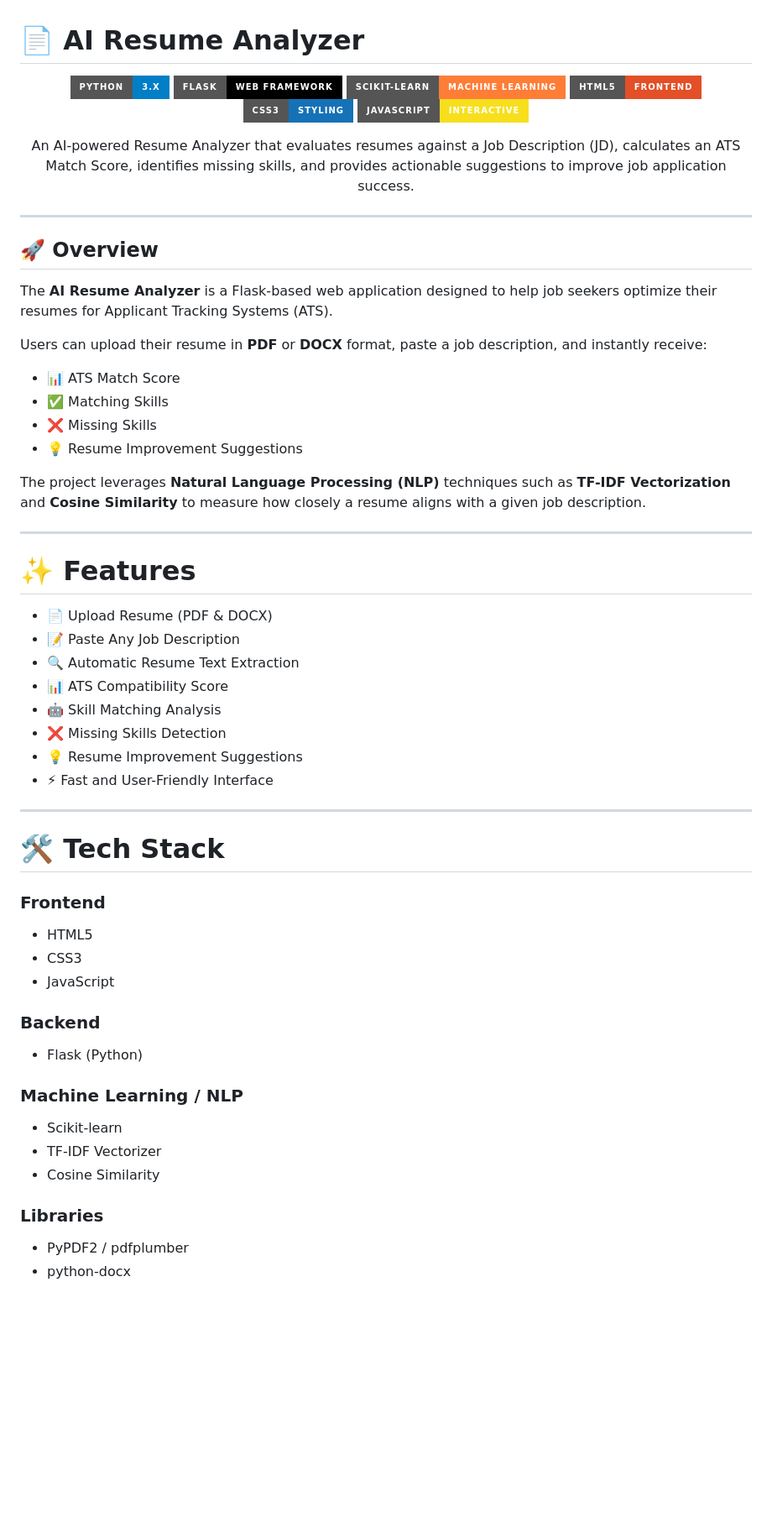
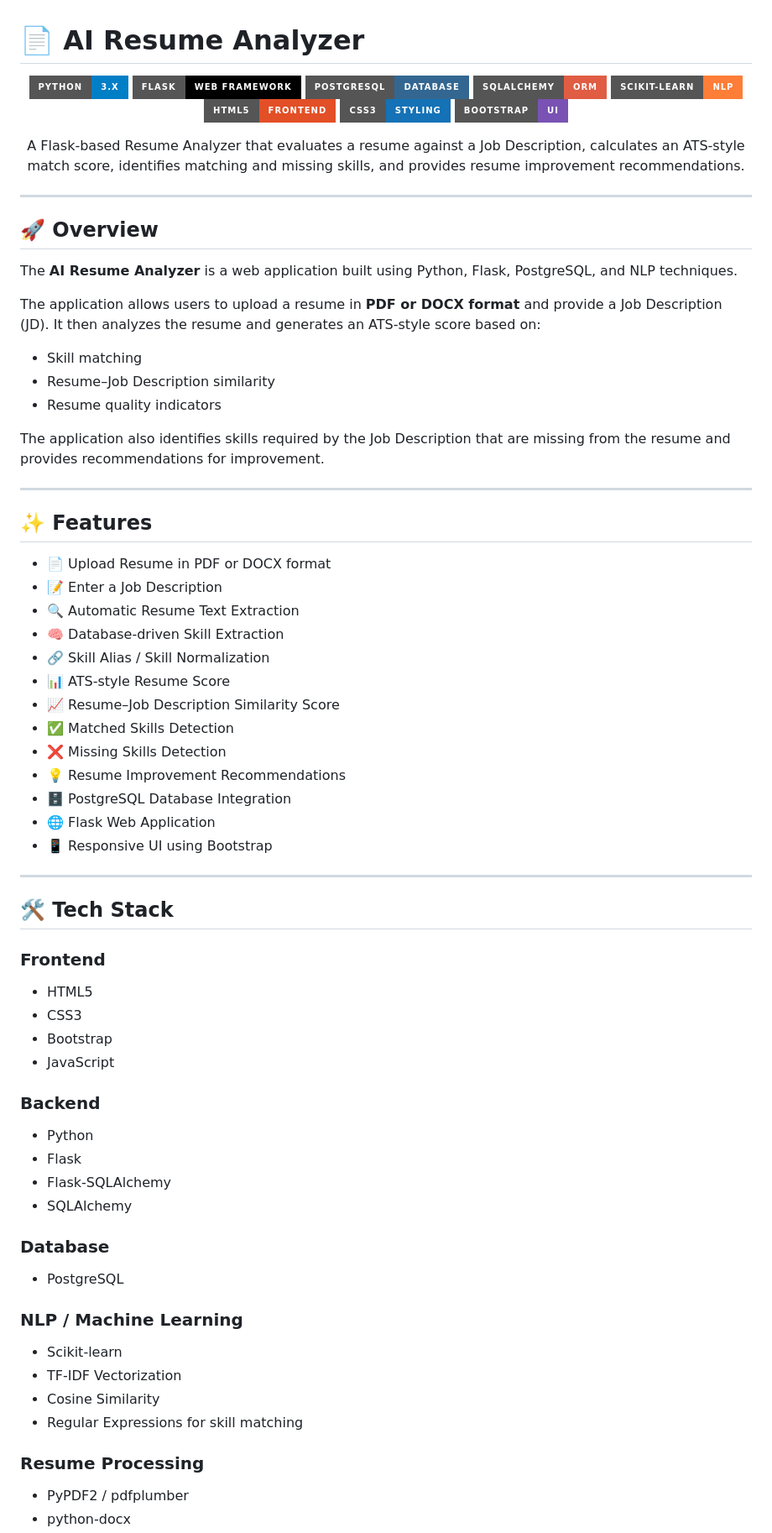
Before and after one commit to Vanishka-kamboj/ai-resume-analyzer, a Markdown page: README.md, the part around one of its changes. Shown at 84% size. GitHub-like rendering; badges without logos; blank space fills up the shorter version.

```diff
--- a/README.md
+++ b/README.md
@@ -3,61 +3,82 @@
 <p align="center">
   <img src="https://img.shields.io/badge/Python-3.x-blue?style=for-the-badge&logo=python" />
   <img src="https://img.shields.io/badge/Flask-Web%20Framework-black?style=for-the-badge&logo=flask" />
-  <img src="https://img.shields.io/badge/Scikit--Learn-Machine%20Learning-orange?style=for-the-badge&logo=scikitlearn" />
+  <img src="https://img.shields.io/badge/PostgreSQL-Database-336791?style=for-the-badge&logo=postgresql" />
+  <img src="https://img.shields.io/badge/SQLAlchemy-ORM-red?style=for-the-badge" />
+  <img src="https://img.shields.io/badge/Scikit--Learn-NLP-orange?style=for-the-badge&logo=scikitlearn" />
   <img src="https://img.shields.io/badge/HTML5-Frontend-E34F26?style=for-the-badge&logo=html5" />
   <img src="https://img.shields.io/badge/CSS3-Styling-1572B6?style=for-the-badge&logo=css3" />
-  <img src="https://img.shields.io/badge/JavaScript-Interactive-F7DF1E?style=for-the-badge&logo=javascript" />
+  <img src="https://img.shields.io/badge/Bootstrap-UI-7952B3?style=for-the-badge&logo=bootstrap" />
 </p>
 
 <p align="center">
-An AI-powered Resume Analyzer that evaluates resumes against a Job Description (JD), calculates an ATS Match Score, identifies missing skills, and provides actionable suggestions to improve job application success.
+  A Flask-based Resume Analyzer that evaluates a resume against a Job Description,
+  calculates an ATS-style match score, identifies matching and missing skills,
+  and provides resume improvement recommendations.
 </p>
 
 ---
 
 ## 🚀 Overview
 
-The **AI Resume Analyzer** is a Flask-based web application designed to help job seekers optimize their resumes for Applicant Tracking Systems (ATS).
+The **AI Resume Analyzer** is a web application built using Python, Flask, PostgreSQL, and NLP techniques.
 
-Users can upload their resume in **PDF** or **DOCX** format, paste a job description, and instantly receive:
+The application allows users to upload a resume in **PDF or DOCX format** and provide a Job Description (JD). It then analyzes the resume and generates an ATS-style score based on:
 
-- 📊 ATS Match Score
-- ✅ Matching Skills
-- ❌ Missing Skills
-- 💡 Resume Improvement Suggestions
+- Skill matching
+- Resume–Job Description similarity
+- Resume quality indicators
 
-The project leverages **Natural Language Processing (NLP)** techniques such as **TF-IDF Vectorization** and **Cosine Similarity** to measure how closely a resume aligns with a given job description.
+The application also identifies skills required by the Job Description that are missing from the resume and provides recommendations for improvement.
 
 ---
 
-# ✨ Features
+## ✨ Features
 
-- 📄 Upload Resume (PDF & DOCX)
-- 📝 Paste Any Job Description
+- 📄 Upload Resume in PDF or DOCX format
+- 📝 Enter a Job Description
 - 🔍 Automatic Resume Text Extraction
-- 📊 ATS Compatibility Score
-- 🤖 Skill Matching Analysis
+- 🧠 Database-driven Skill Extraction
+- 🔗 Skill Alias / Skill Normalization
+- 📊 ATS-style Resume Score
+- 📈 Resume–Job Description Similarity Score
+- ✅ Matched Skills Detection
 - ❌ Missing Skills Detection
-- 💡 Resume Improvement Suggestions
-- ⚡ Fast and User-Friendly Interface
+- 💡 Resume Improvement Recommendations
+- 🗄️ PostgreSQL Database Integration
+- 🌐 Flask Web Application
+- 📱 Responsive UI using Bootstrap
 
 ---
 
-# 🛠️ Tech Stack
+## 🛠️ Tech Stack
 
 ### Frontend
+
 - HTML5
 - CSS3
+- Bootstrap
 - JavaScript
 
 ### Backend
-- Flask (Python)
 
-### Machine Learning / NLP
+- Python
+- Flask
+- Flask-SQLAlchemy
+- SQLAlchemy
+
+### Database
+
+- PostgreSQL
+
+### NLP / Machine Learning
+
 - Scikit-learn
-- TF-IDF Vectorizer
+- TF-IDF Vectorization
 - Cosine Similarity
+- Regular Expressions for skill matching
 
-### Libraries
+### Resume Processing
+
 - PyPDF2 / pdfplumber
 - python-docx
```
Also changed, not shown: other parts of README.md (+60 -187 lines).
